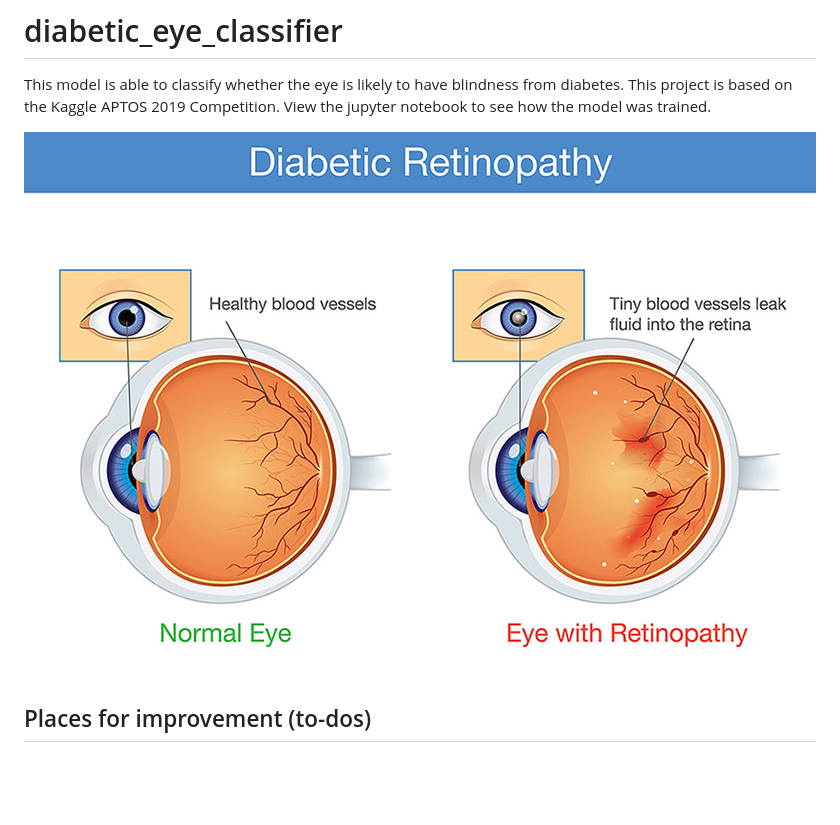
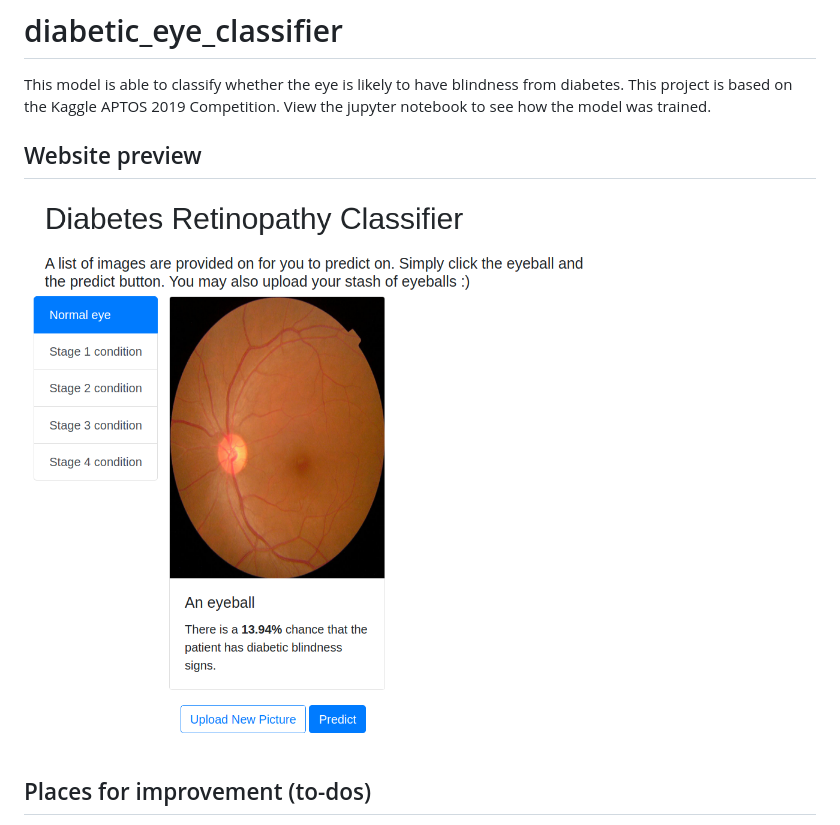
Before and after one commit to galenhew/diabetic_eye_classifier, a Markdown page: README.md, the part around the change. Rendered like a GitHub page; pictures changed too: img/eye_preview.png (added); blank space fills up the shorter version.

```diff
--- a/README.md
+++ b/README.md
@@ -2,7 +2,8 @@
 This model is able to classify whether the eye is likely to have blindness from diabetes.
 This project is based on the Kaggle APTOS 2019 Competition. View the jupyter notebook to see how the model was trained.
 
-![](img/diabetic_eye_overview.jpg)
+## Website preview
+![](img/eye_preview.png)
 
 ## Places for improvement (to-dos)
 - to make multi-class classifier for different disease stage. Due to lack of pictures, can use augmentation libraries like albumentations
```
